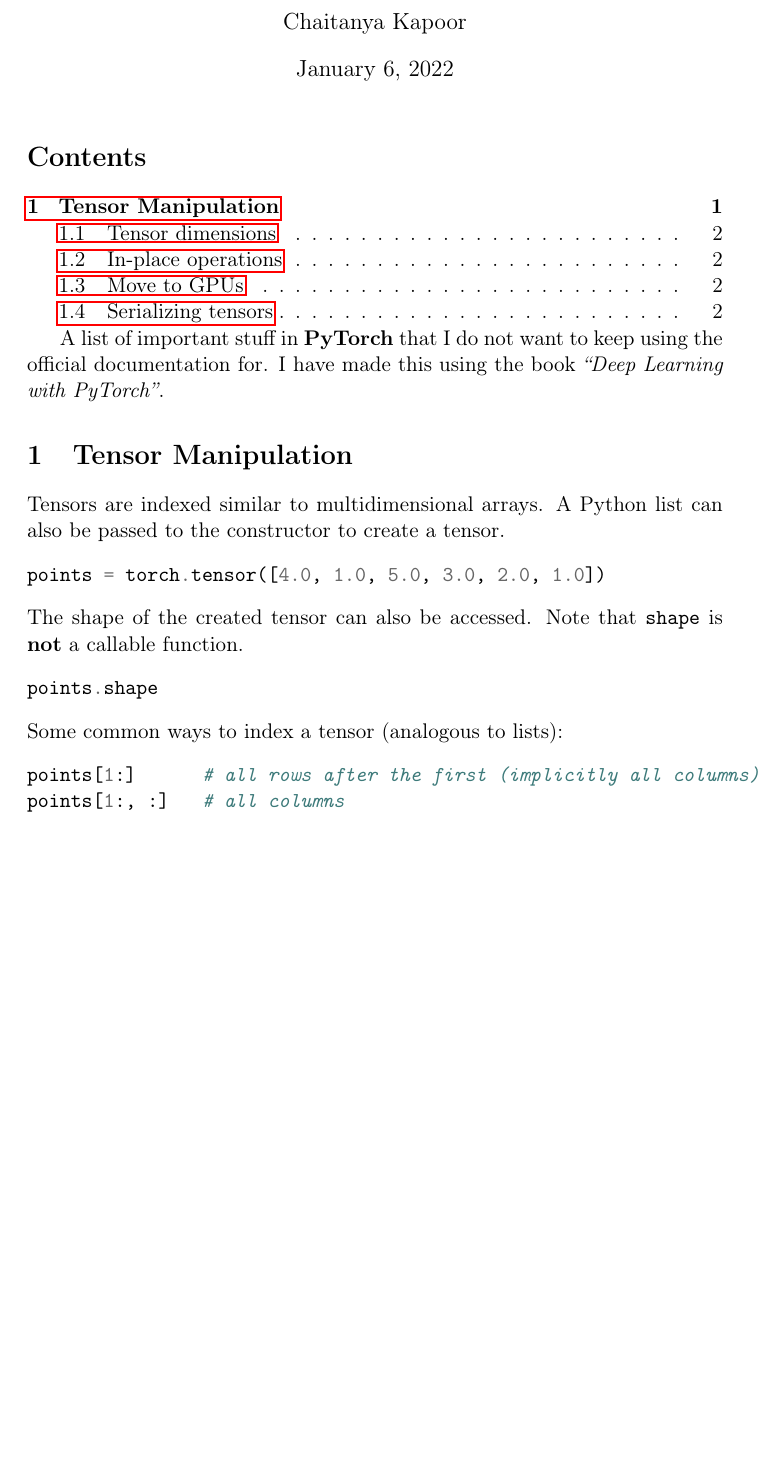
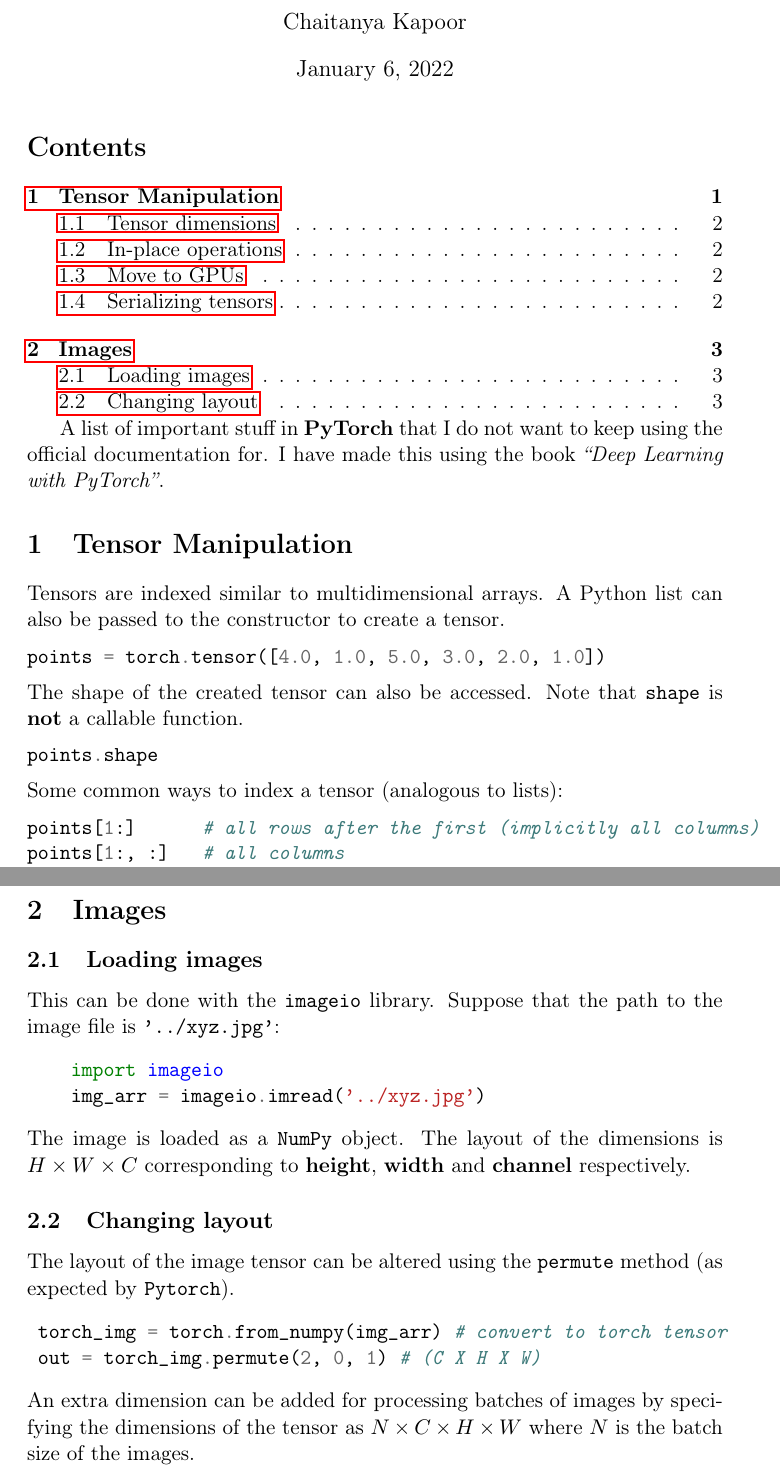
Before and after one commit to ckapoor7/pytorch-doc, a LaTeX document (pytorch-doc.tex): part of page 1 of 2 before the commit and two parts of pages 1 and 3 of 3 after it, the two joined at a grey line, cut so that both start at the same text, the shorter picture padded with empty space. Compiled offline with pdfLaTeX.

Commit message:
basic image manipulation

```diff
--- a/pytorch-doc.tex
+++ b/pytorch-doc.tex
@@ -33,7 +33,7 @@
 A list of important stuff in \textbf{PyTorch} that I do not want to keep using the official documentation for. I have made this using the book \emph{``Deep Learning with PyTorch''}.
 
 \section{Tensor Manipulation}
-\label{sec:orgb3c2440}
+\label{sec:org6c71416}
 Tensors are indexed similar to multidimensional arrays. A Python list can also be passed to the constructor to create a tensor.
 \begin{minted}[]{python}
 points = torch.tensor([4.0, 1.0, 5.0, 3.0, 2.0, 1.0])
@@ -96,4 +96,23 @@ To load the weights, we call the \texttt{load} method.
 \begin{minted}[]{python}
 points = torch.load('..ourpoints.t')
 \end{minted}
+
+\section{Images}
+\label{sec:orgdcd853e}
+\subsection{Loading images}
+\label{sec:org06e36e9}
+This can be done with the \texttt{imageio} library. Suppose that the path to the image file is \texttt{'../xyz.jpg'}:
+\begin{minted}[]{python}
+    import imageio
+    img_arr = imageio.imread('../xyz.jpg')
+\end{minted}
+The image is loaded as a \texttt{NumPy} object. The layout of the dimensions is \(H\times W\times C\) corresponding to \textbf{height}, \textbf{width} and \textbf{channel} respectively.
+\subsection{Changing layout}
+\label{sec:orgd635603}
+The layout of the image tensor can be altered using the \texttt{permute} method (as expected by \texttt{Pytorch}).
+\begin{minted}[]{python}
+ torch_img = torch.from_numpy(img_arr) # convert to torch tensor
+ out = torch_img.permute(2, 0, 1) # (C X H X W)
+\end{minted}
+An extra dimension can be added for processing batches of images by specifying the dimensions of the tensor as \(N\times C\times H\times W\) where \(N\) is the batch size of the images.
 \end{document}
```
Also changed, not shown: pytorch-doc.pdf, pytorch-doc.tex (10 more changed lines), 2 other files.
